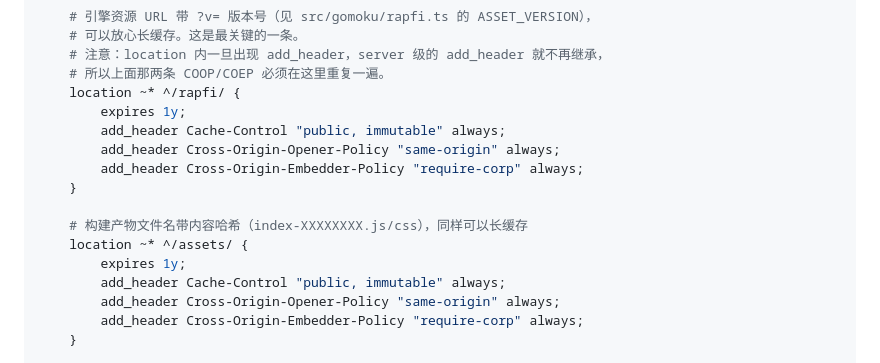
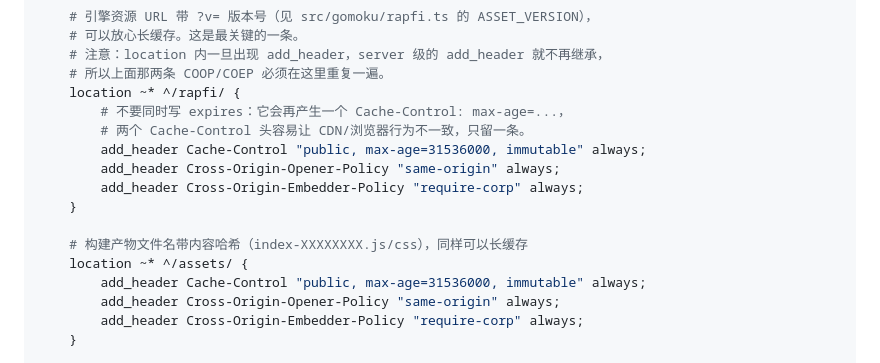
Before and after one commit to huntersxy/webgame, a Markdown page: README.md, the part around the change. GitHub-like rendering.

Commit message:
docs: nginx 改为只写一条 Cache-Control（expires 会与 add_header 重复产生两个头）

```diff
--- a/README.md
+++ b/README.md
@@ -124,16 +124,16 @@ server {
     # 注意：location 内一旦出现 add_header，server 级的 add_header 就不再继承，
     # 所以上面那两条 COOP/COEP 必须在这里重复一遍。
     location ~* ^/rapfi/ {
-        expires 1y;
-        add_header Cache-Control "public, immutable" always;
+        # 不要同时写 expires：它会再产生一个 Cache-Control: max-age=...，
+        # 两个 Cache-Control 头容易让 CDN/浏览器行为不一致，只留一条。
+        add_header Cache-Control "public, max-age=31536000, immutable" always;
         add_header Cross-Origin-Opener-Policy "same-origin" always;
         add_header Cross-Origin-Embedder-Policy "require-corp" always;
     }
 
     # 构建产物文件名带内容哈希（index-XXXXXXXX.js/css），同样可以长缓存
     location ~* ^/assets/ {
-        expires 1y;
-        add_header Cache-Control "public, immutable" always;
+        add_header Cache-Control "public, max-age=31536000, immutable" always;
         add_header Cross-Origin-Opener-Policy "same-origin" always;
         add_header Cross-Origin-Embedder-Policy "require-corp" always;
     }
```
